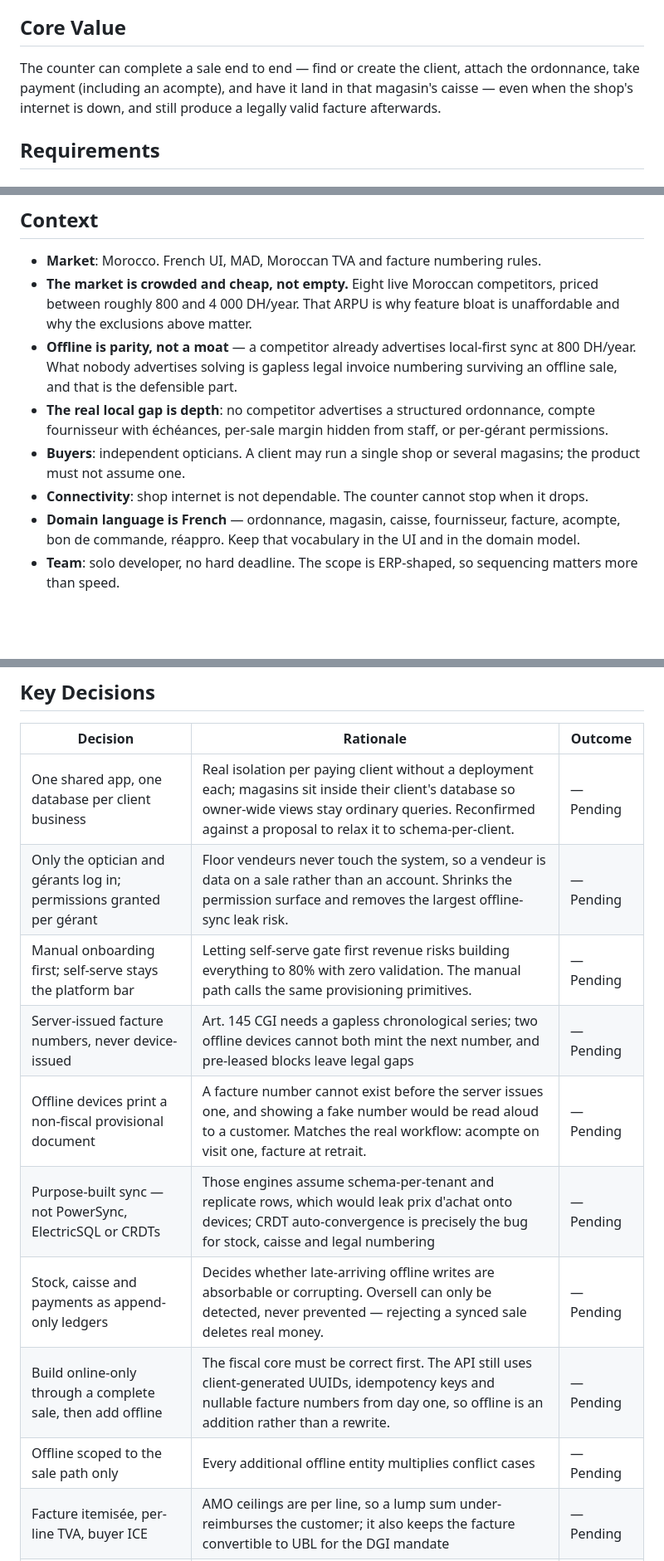
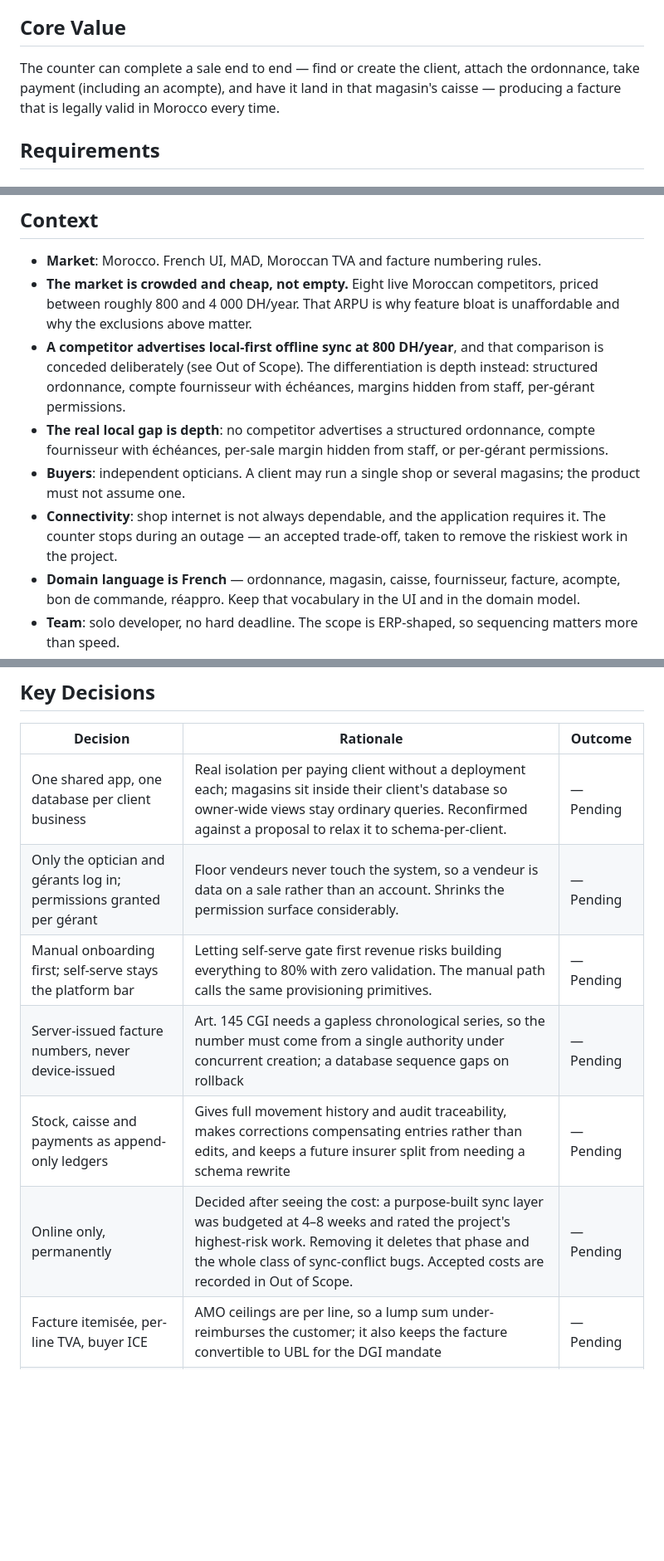
Before and after one commit to ahlyel-amine/optician-crm, a Markdown page: .planning/PROJECT.md, 3 parts joined by grey strips. Shown at 83% size. Drawn GitHub-style; blank space fills up the shorter version.

```diff
--- a/.planning/PROJECT.md
+++ b/.planning/PROJECT.md
@@ -6,7 +6,7 @@ A multi-tenant SaaS for Moroccan opticians. One platform where an optician busin
 
 ## Core Value
 
-The counter can complete a sale end to end — find or create the client, attach the ordonnance, take payment (including an acompte), and have it land in that magasin's caisse — even when the shop's internet is down, and still produce a legally valid facture afterwards.
+The counter can complete a sale end to end — find or create the client, attach the ordonnance, take payment (including an acompte), and have it land in that magasin's caisse — producing a facture that is legally valid in Morocco every time.
 
 ## Requirements
 
@@ -116,10 +115,10 @@ The counter can complete a sale end to end — find or create the client, attach
 
 - **Market**: Morocco. French UI, MAD, Moroccan TVA and facture numbering rules.
 - **The market is crowded and cheap, not empty.** Eight live Moroccan competitors, priced between roughly 800 and 4 000 DH/year. That ARPU is why feature bloat is unaffordable and why the exclusions above matter.
-- **Offline is parity, not a moat** — a competitor already advertises local-first sync at 800 DH/year. What nobody advertises solving is gapless legal invoice numbering surviving an offline sale, and that is the defensible part.
+- **A competitor advertises local-first offline sync at 800 DH/year**, and that comparison is conceded deliberately (see Out of Scope). The differentiation is depth instead: structured ordonnance, compte fournisseur with échéances, margins hidden from staff, per-gérant permissions.
 - **The real local gap is depth**: no competitor advertises a structured ordonnance, compte fournisseur with échéances, per-sale margin hidden from staff, or per-gérant permissions.
 - **Buyers**: independent opticians. A client may run a single shop or several magasins; the product must not assume one.
-- **Connectivity**: shop internet is not dependable. The counter cannot stop when it drops.
+- **Connectivity**: shop internet is not always dependable, and the application requires it. The counter stops during an outage — an accepted trade-off, taken to remove the riskiest work in the project.
 - **Domain language is French** — ordonnance, magasin, caisse, fournisseur, facture, acompte, bon de commande, réappro. Keep that vocabulary in the UI and in the domain model.
 - **Team**: solo developer, no hard deadline. The scope is ERP-shaped, so sequencing matters more than speed.
 - **Trust boundary inside a client**: opticians do not want gérants seeing purchase prices, margins or business-wide revenue. Permissions are a product requirement, not hygiene.
@@ -143,14 +142,11 @@ The counter can complete a sale end to end — find or create the client, attach
 | Decision | Rationale | Outcome |
 |----------|-----------|---------|
 | One shared app, one database per client business | Real isolation per paying client without a deployment each; magasins sit inside their client's database so owner-wide views stay ordinary queries. Reconfirmed against a proposal to relax it to schema-per-client. | — Pending |
-| Only the optician and gérants log in; permissions granted per gérant | Floor vendeurs never touch the system, so a vendeur is data on a sale rather than an account. Shrinks the permission surface and removes the largest offline-sync leak risk. | — Pending |
+| Only the optician and gérants log in; permissions granted per gérant | Floor vendeurs never touch the system, so a vendeur is data on a sale rather than an account. Shrinks the permission surface considerably. | — Pending |
 | Manual onboarding first; self-serve stays the platform bar | Letting self-serve gate first revenue risks building everything to 80% with zero validation. The manual path calls the same provisioning primitives. | — Pending |
-| Server-issued facture numbers, never device-issued | Art. 145 CGI needs a gapless chronological series; two offline devices cannot both mint the next number, and pre-leased blocks leave legal gaps | — Pending |
-| Offline devices print a non-fiscal provisional document | A facture number cannot exist before the server issues one, and showing a fake number would be read aloud to a customer. Matches the real workflow: acompte on visit one, facture at retrait. | — Pending |
-| Purpose-built sync — not PowerSync, ElectricSQL or CRDTs | Those engines assume schema-per-tenant and replicate rows, which would leak prix d'achat onto devices; CRDT auto-convergence is precisely the bug for stock, caisse and legal numbering | — Pending |
-| Stock, caisse and payments as append-only ledgers | Decides whether late-arriving offline writes are absorbable or corrupting. Oversell can only be detected, never prevented — rejecting a synced sale deletes real money. | — Pending |
-| Build online-only through a complete sale, then add offline | The fiscal core must be correct first. The API still uses client-generated UUIDs, idempotency keys and nullable facture numbers from day one, so offline is an addition rather than a rewrite. | — Pending |
-| Offline scoped to the sale path only | Every additional offline entity multiplies conflict cases | — Pending |
+| Server-issued facture numbers, never device-issued | Art. 145 CGI needs a gapless chronological series, so the number must come from a single authority under concurrent creation; a database sequence gaps on rollback | — Pending |
+| Stock, caisse and payments as append-only ledgers | Gives full movement history and audit traceability, makes corrections compensating entries rather than edits, and keeps a future insurer split from needing a schema rewrite | — Pending |
+| Online only, permanently | Decided after seeing the cost: a purpose-built sync layer was budgeted at 4–8 weeks and rated the project's highest-risk work. Removing it deletes that phase and the whole class of sync-conflict bugs. Accepted costs are recorded in Out of Scope. | — Pending |
 | Facture itemisée, per-line TVA, buyer ICE | AMO ceilings are per line, so a lump sum under-reimburses the customer; it also keeps the facture convertible to UBL for the DGI mandate | — Pending |
 | Structured ordonnance with prescripteur and source | Prescriptions must feed lens orders and reminders, and Moroccan law distinguishes a medical ordonnance from an optician's refraction | — Pending |
 | Morocco first: French UI, MAD, Moroccan TVA | Home market; legal invoicing rules are market-specific and must be right | — Pending |
```
Also changed, not shown: other parts of .planning/PROJECT.md (+4 -5 lines), .planning/REQUIREMENTS.md (+5 -18 lines), .planning/research/SUMMARY.md (+20 -0 lines).
